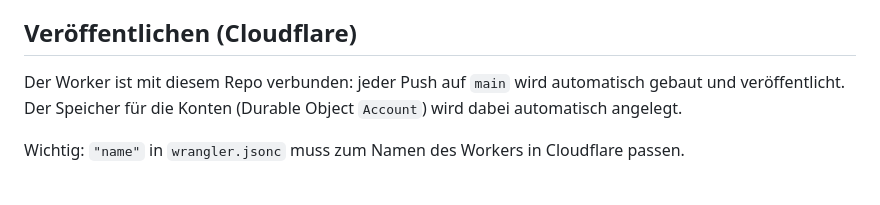
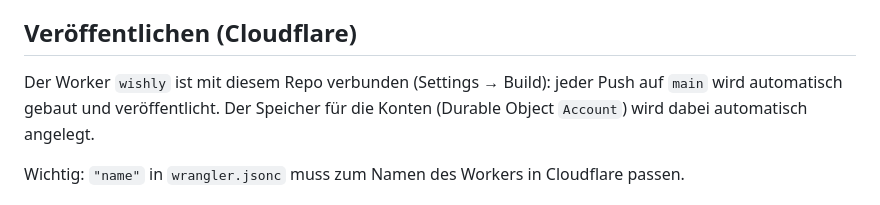
Before and after one commit to dnoadrian/Wunschliste, a Markdown page: README.md, the part around the change. GitHub-like rendering.

Commit message:
README: Build-Verbindung beschrieben
Co-Authored-By: Claude Opus 5.5 <noreply@anthropic.com>
Claude-Session: https://claude.ai/code/session_017ZoTc5ogsFGr5QHdRkvAAK

```diff
--- a/README.md
+++ b/README.md
@@ -41,7 +41,7 @@ Produktlink einfügen → Foto, Name und aktueller Preis des genauen Produkts (i
 
 ## Veröffentlichen (Cloudflare)
 
-Der Worker ist mit diesem Repo verbunden: jeder Push auf `main` wird automatisch gebaut und veröffentlicht.
+Der Worker `wishly` ist mit diesem Repo verbunden (Settings → Build): jeder Push auf `main` wird automatisch gebaut und veröffentlicht.
 Der Speicher für die Konten (Durable Object `Account`) wird dabei automatisch angelegt.
 
 Wichtig: `"name"` in `wrangler.jsonc` muss zum Namen des Workers in Cloudflare passen.
```
